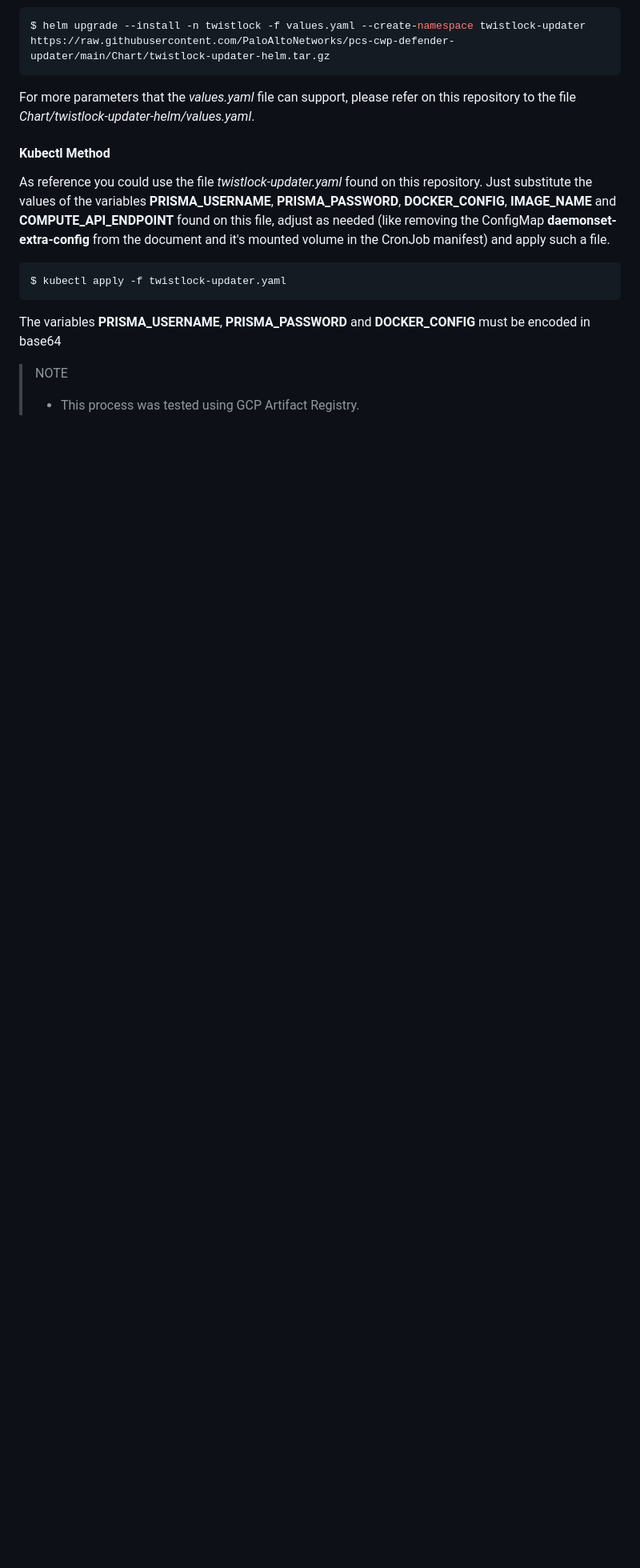
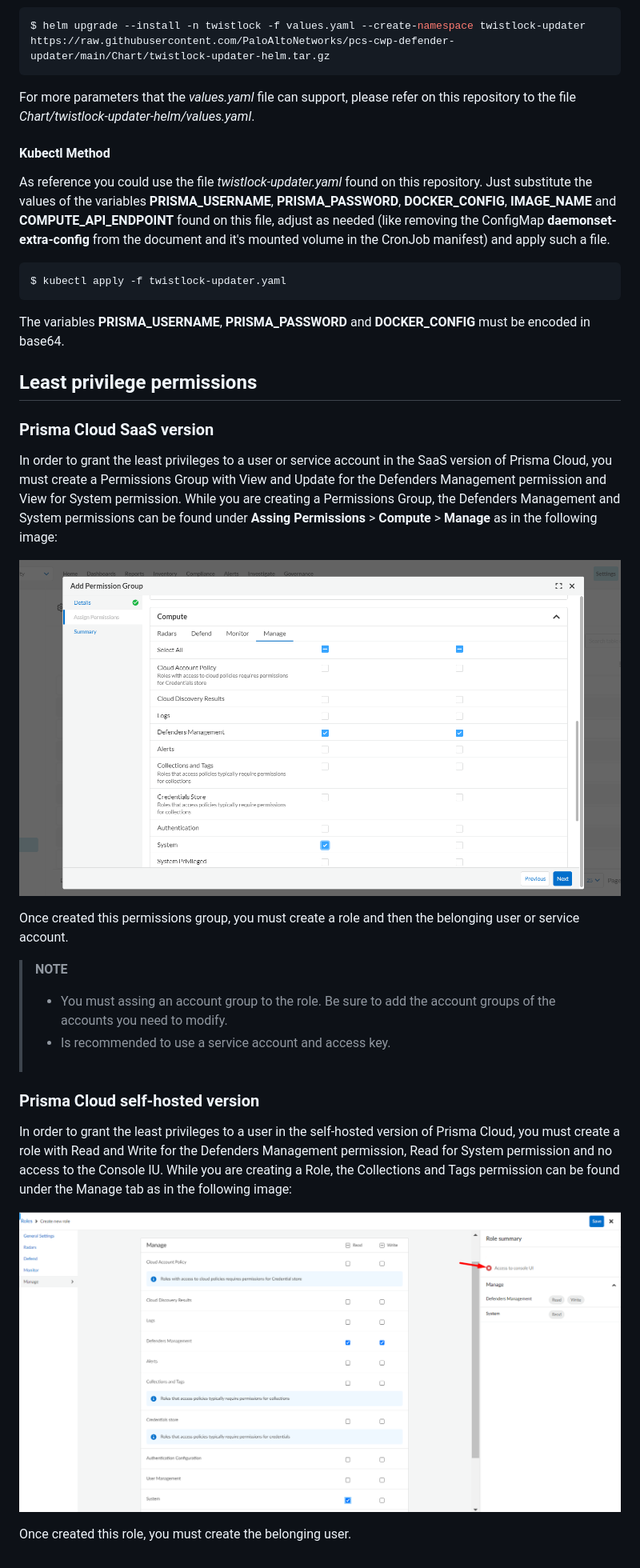
Before and after one commit to PaloAltoNetworks/pcs-cwp-defender-updater, a Markdown page: README.md, the part around the change printed below. Shown: that part at 80% size. Drawn GitHub-style; pictures changed too: images/saas-least-privileges.png (added), images/self-hosted-least-privileges.png (added); blank space fills up the shorter version.

Commit message:
Added images and Least Privileges Section to README.md

````diff
--- a/README.md
+++ b/README.md
@@ -65,8 +69,25 @@ As reference you could use the file *twistlock-updater.yaml* found on this repos
 $ kubectl apply -f twistlock-updater.yaml
 ```
 
-The variables **PRISMA_USERNAME**, **PRISMA_PASSWORD** and **DOCKER_CONFIG** must be encoded in base64
+The variables **PRISMA_USERNAME**, **PRISMA_PASSWORD** and **DOCKER_CONFIG** must be encoded in base64.
 
-> NOTE
-> * This process was tested using GCP Artifact Registry.
-> <br></br>
+
+## Least privilege permissions
+### Prisma Cloud SaaS version
+In order to grant the least privileges to a user or service account in the SaaS version of Prisma Cloud, you must create a Permissions Group with View and Update for the Defenders Management permission and View for System permission. While you are creating a Permissions Group, the Defenders Management and System permissions can be found under **Assing Permissions** > **Compute** > **Manage** as in the following image:
+
+![Least Privileges Permissions Group - Prisma Cloud SaaS version](./images/saas-least-privileges.png)
+
+Once created this permissions group, you must create a role and then the belonging user or service account.
+
+>**NOTE**
+> * You must assing an account group to the role. Be sure to add the account groups of the accounts you need to modify.
+> * Is recommended to use a service account and access key.
+> <br/><br/>
+
+### Prisma Cloud self-hosted version
+In order to grant the least privileges to a user in the self-hosted version of Prisma Cloud, you must create a role with Read and Write for the Defenders Management permission, Read for System permission and no access to the Console IU. While you are creating a Role, the Collections and Tags permission can be found under the Manage tab as in the following image:
+
+![Least Privileges Role - Prisma Cloud self-hosted version](./images/self-hosted-least-privileges.png)
+
+Once created this role, you must create the belonging user.
````
Also changed, not shown: other parts of README.md (+5 -1 lines).
